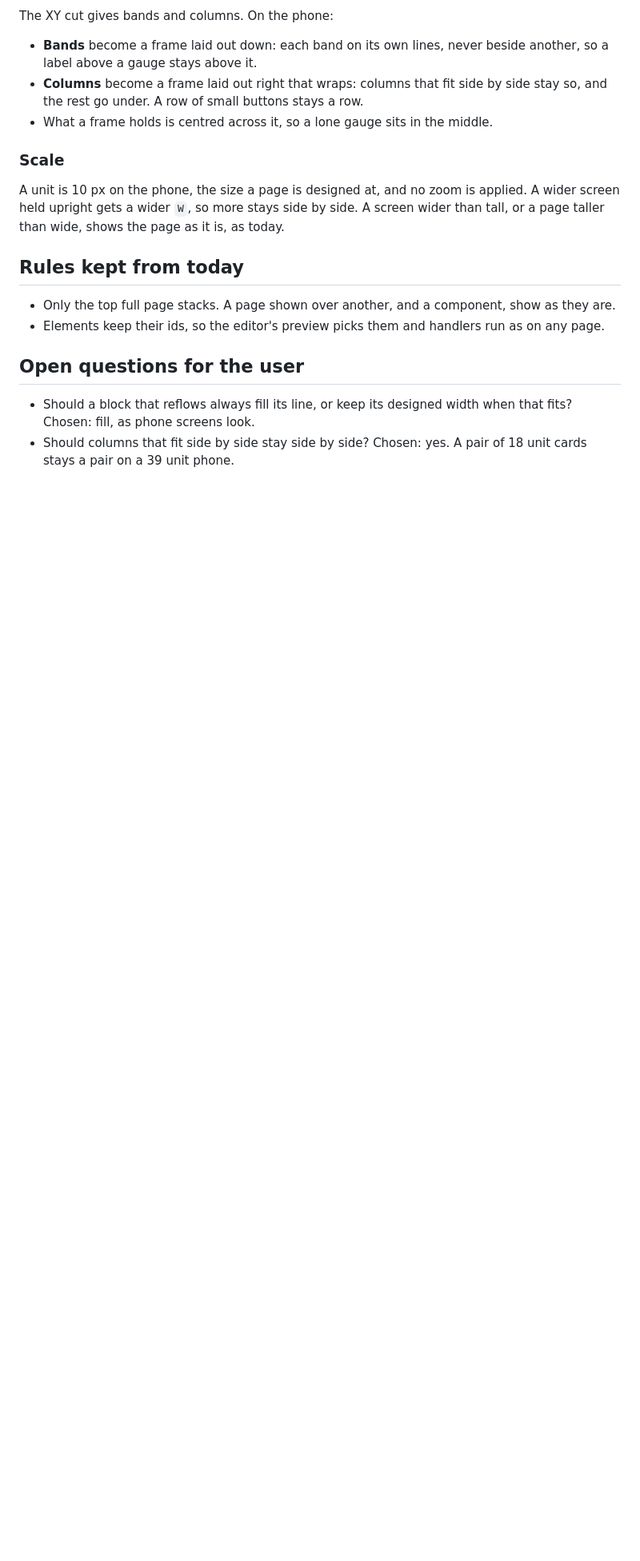
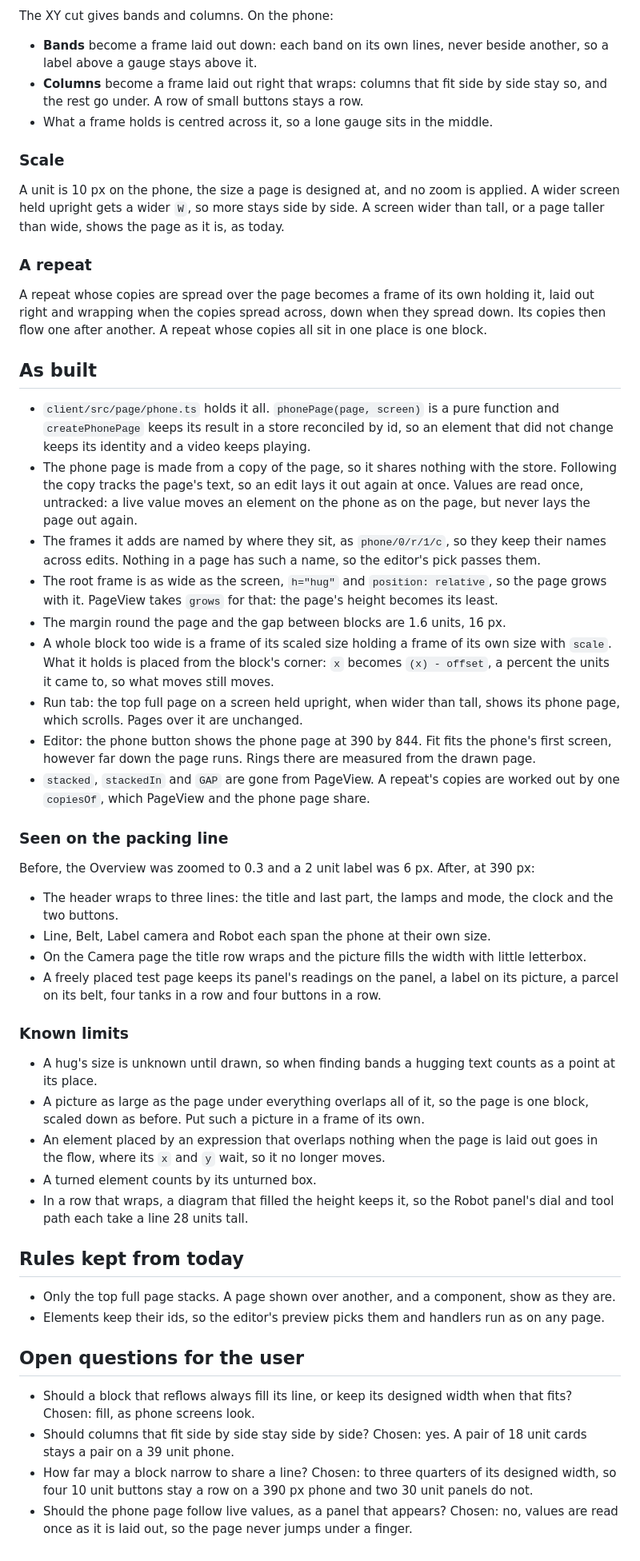
Before and after one commit to KosmosisDire/rant-hmi, a Markdown page: docs/design/phone-layout.md, the part around one of its changes. Shown at 80% size. GitHub-like rendering; blank space fills up the shorter version.

Commit message:
Record how the phone layout was built

```diff
--- a/docs/design/phone-layout.md
+++ b/docs/design/phone-layout.md
@@ -131,6 +134,60 @@ A unit is 10 px on the phone, the size a page is designed at, and no zoom is app
 screen held upright gets a wider `W`, so more stays side by side. A screen wider than tall,
 or a page taller than wide, shows the page as it is, as today.
 
+### A repeat
+
+A repeat whose copies are spread over the page becomes a frame of its own holding it, laid
+out right and wrapping when the copies spread across, down when they spread down. Its copies
+then flow one after another. A repeat whose copies all sit in one place is one block.
+
+## As built
+
+- `client/src/page/phone.ts` holds it all. `phonePage(page, screen)` is a pure function and
+  `createPhonePage` keeps its result in a store reconciled by id, so an element that did not
+  change keeps its identity and a video keeps playing.
+- The phone page is made from a copy of the page, so it shares nothing with the store.
+  Following the copy tracks the page's text, so an edit lays it out again at once. Values are
+  read once, untracked: a live value moves an element on the phone as on the page, but never
+  lays the page out again.
+- The frames it adds are named by where they sit, as `phone/0/r/1/c`, so they keep their
+  names across edits. Nothing in a page has such a name, so the editor's pick passes them.
+- The root frame is as wide as the screen, `h="hug"` and `position: relative`, so the page
+  grows with it. PageView takes `grows` for that: the page's height becomes its least.
+- The margin round the page and the gap between blocks are 1.6 units, 16 px.
+- A whole block too wide is a frame of its scaled size holding a frame of its own size with
+  `scale`. What it holds is placed from the block's corner: `x` becomes `(x) - offset`, a
+  percent the units it came to, so what moves still moves.
+- Run tab: the top full page on a screen held upright, when wider than tall, shows its phone
+  page, which scrolls. Pages over it are unchanged.
+- Editor: the phone button shows the phone page at 390 by 844. Fit fits the phone's first
+  screen, however far down the page runs. Rings there are measured from the drawn page.
+- `stacked`, `stackedIn` and `GAP` are gone from PageView. A repeat's copies are worked out
+  by one `copiesOf`, which PageView and the phone page share.
+
+### Seen on the packing line
+
+Before, the Overview was zoomed to 0.3 and a 2 unit label was 6 px. After, at 390 px:
+
+- The header wraps to three lines: the title and last part, the lamps and mode, the clock
+  and the two buttons.
+- Line, Belt, Label camera and Robot each span the phone at their own size.
+- On the Camera page the title row wraps and the picture fills the width with little
+  letterbox.
+- A freely placed test page keeps its panel's readings on the panel, a label on its picture,
+  a parcel on its belt, four tanks in a row and four buttons in a row.
+
+### Known limits
+
+- A hug's size is unknown until drawn, so when finding bands a hugging text counts as a
+  point at its place.
+- A picture as large as the page under everything overlaps all of it, so the page is one
+  block, scaled down as before. Put such a picture in a frame of its own.
+- An element placed by an expression that overlaps nothing when the page is laid out goes in
+  the flow, where its `x` and `y` wait, so it no longer moves.
+- A turned element counts by its unturned box.
+- In a row that wraps, a diagram that filled the height keeps it, so the Robot panel's dial
+  and tool path each take a line 28 units tall.
+
 ## Rules kept from today
 
 - Only the top full page stacks. A page shown over another, and a component, show as they are.
@@ -142,3 +199,7 @@ or a page taller than wide, shows the page as it is, as today.
   Chosen: fill, as phone screens look.
 - Should columns that fit side by side stay side by side? Chosen: yes. A pair of 18 unit cards
   stays a pair on a 39 unit phone.
+- How far may a block narrow to share a line? Chosen: to three quarters of its designed
+  width, so four 10 unit buttons stay a row on a 390 px phone and two 30 unit panels do not.
+- Should the phone page follow live values, as a panel that appears? Chosen: no, values are
+  read once as it is laid out, so the page never jumps under a finger.
```
Also changed, not shown: other parts of docs/design/phone-layout.md (+6 -3 lines), docs/reference.md (+12 -0 lines).
